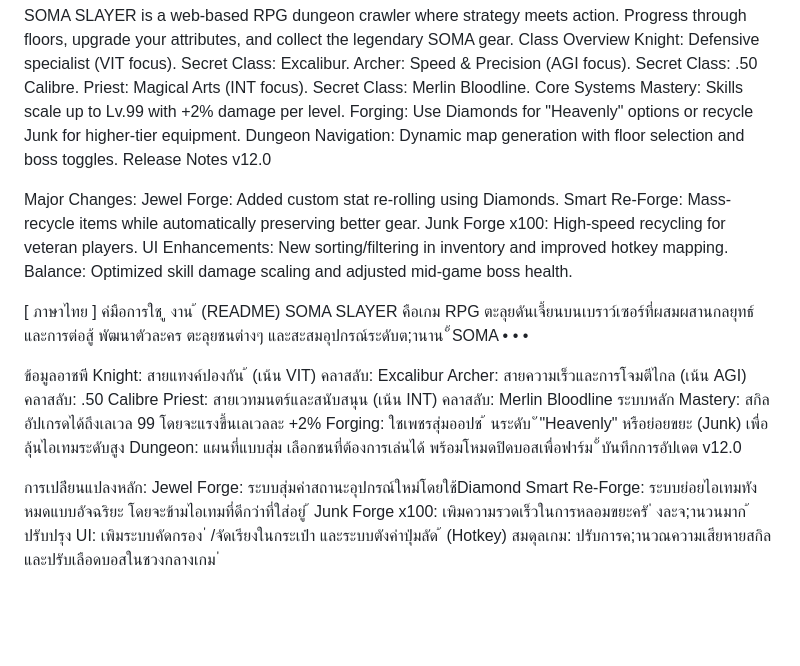
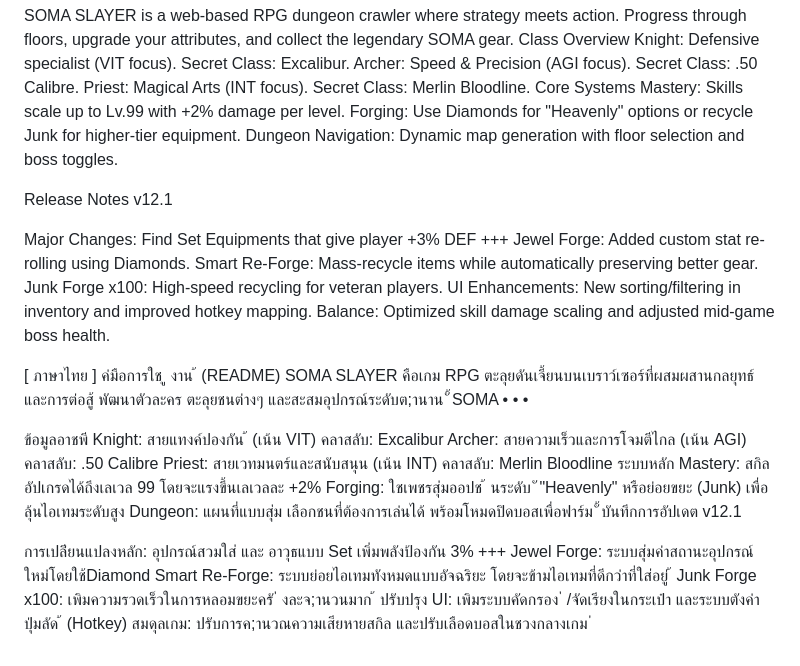
Before and after one commit to NissitTE/SOMA-Slayer, a Markdown page: README.md, the part around the change. Drawn GitHub-style; blank space fills up the shorter version.

```diff
--- a/README.md
+++ b/README.md
@@ -11,9 +11,11 @@ Core Systems
 Mastery: Skills scale up to Lv.99 with +2% damage per level.
 Forging: Use Diamonds for "Heavenly" options or recycle Junk for higher-tier equipment.
 Dungeon Navigation: Dynamic map generation with floor selection and boss toggles.
-Release Notes v12.0
+
+Release Notes v12.1
 
 Major Changes:
+Find Set Equipments that give player +3% DEF +++
 Jewel Forge: Added custom stat re-rolling using Diamonds.
 Smart Re-Forge: Mass-recycle items while automatically preserving better gear.
 Junk Forge x100: High-speed recycling for veteran players.
@@ -36,9 +38,10 @@ Priest: สายเวทมนตร์และสนับสนุน (เ
 Mastery: สกิลอัปเกรดได้ถึงเลเวล 99 โดยจะแรงขึ้นเลเวลละ +2%
 Forging: ใชเพชรสุ่มออปช ้ นระดับ ั "Heavenly" หรือย่อยขยะ (Junk) เพื่อลุ้นไอเทมระดับสูง
 Dungeon: แผนที่แบบสุ่ม เลือกชนที่ต้องการเล่นได้ พร้อมโหมดปิดบอสเพื่อฟาร์ม ั้
-บันทึกการอัปเดต v12.0
+บันทึกการอัปเดต v12.1
 
 การเปล่ียนแปลงหลัก:
+อุปกรณ์สวมใส่ และ อาวุธแบบ Set เพิ่มพลังป้องกัน 3% +++
 Jewel Forge: ระบบสุ่มค่าสถานะอุปกรณ์ใหม่โดยใช้Diamond
 Smart Re-Forge: ระบบย่อยไอเทมทังหมดแบบอัจฉริยะ โดยจะข้ามไอเทมที่ดีกว่าที่ใส่อยู่ ้
 Junk Forge x100: เพิมความรวดเร็วในการหลอมขยะครั ่ งละจ;านวนมาก ้
```
